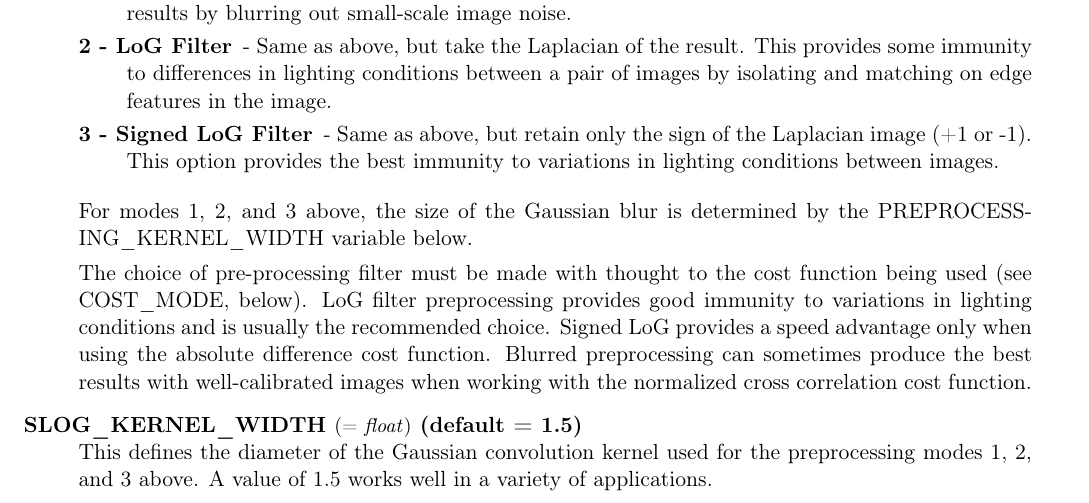
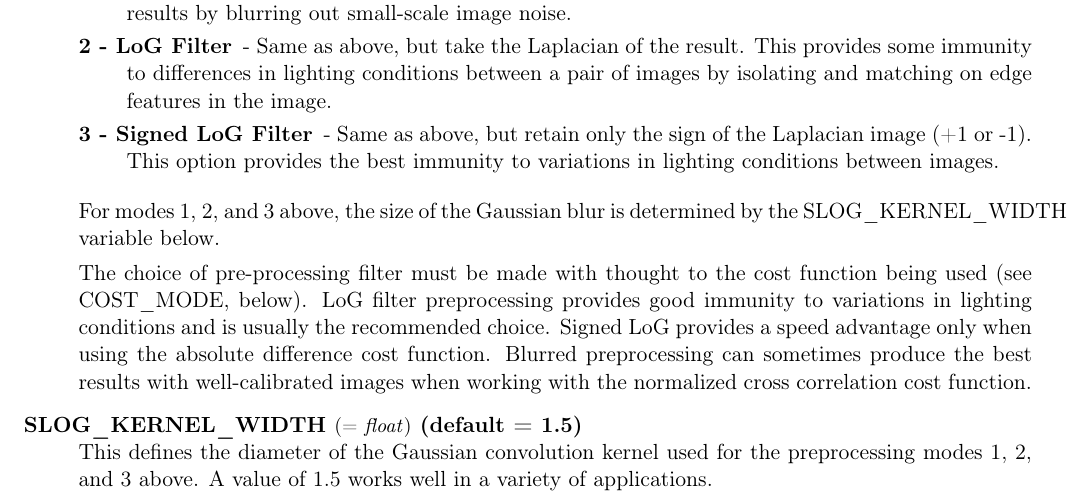
Before and after one commit to NeoGeographyToolkit/StereoPipeline, a LaTeX thesis (docs/book/asp_book.tex, which reads docs/book/stereodefault.tex): part of page 92 of 104, cut so that both start at the same text. Compiled offline with pdfLaTeX.

Commit message:
Typo in docs
Thanks Ross!

```diff
--- a/docs/book/stereodefault.tex
+++ b/docs/book/stereodefault.tex
@@ -122,7 +122,7 @@ values listed after the parameter name.
   \end{description}
 
   For modes 1, 2, and 3 above, the size of the Gaussian blur is
-  determined by the PREPROCESSING\_KERNEL\_WIDTH variable below.
+  determined by the SLOG\_KERNEL\_WIDTH variable below.
 
   The choice of pre-processing filter must be made with thought to the
   cost function being used (see COST\_MODE, below).  LoG filter preprocessing
```
